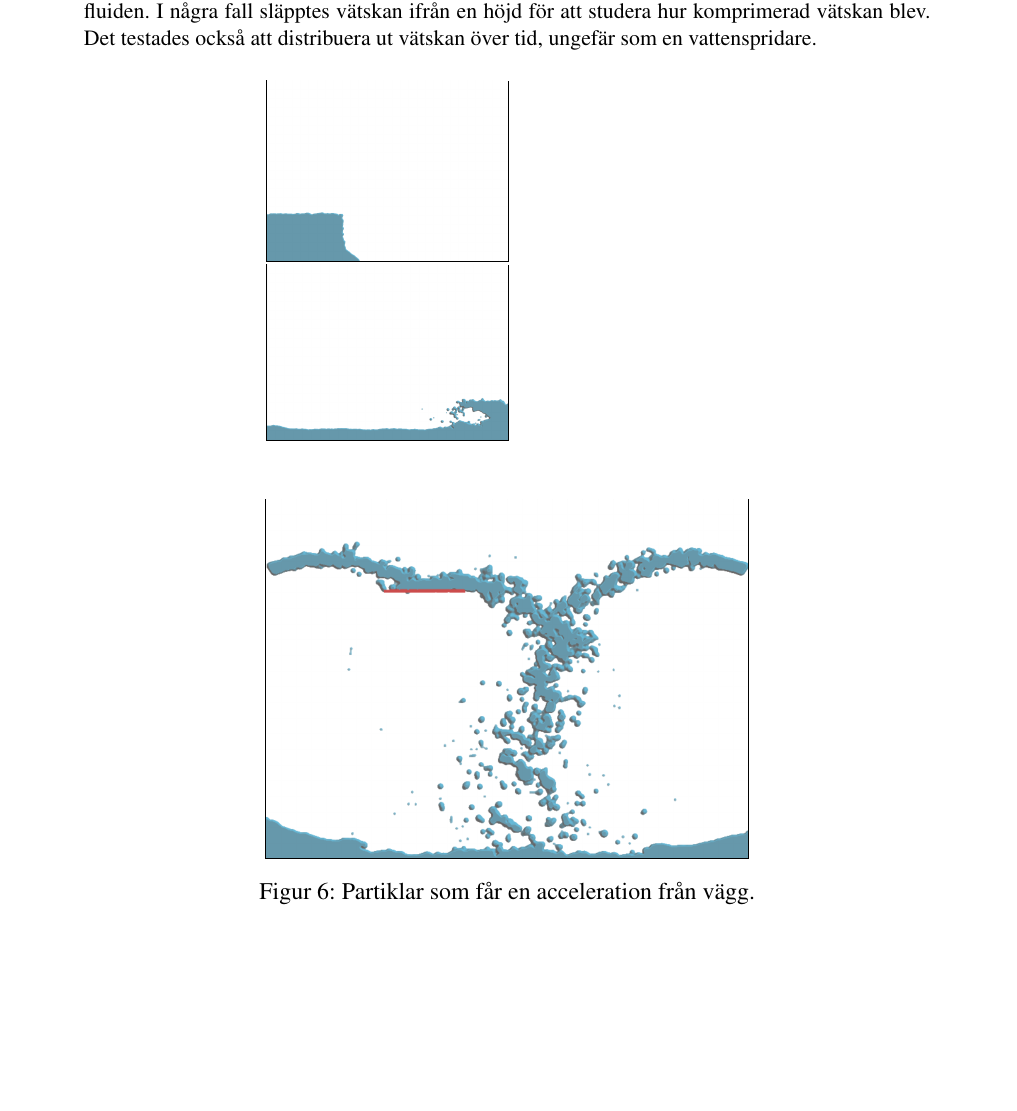
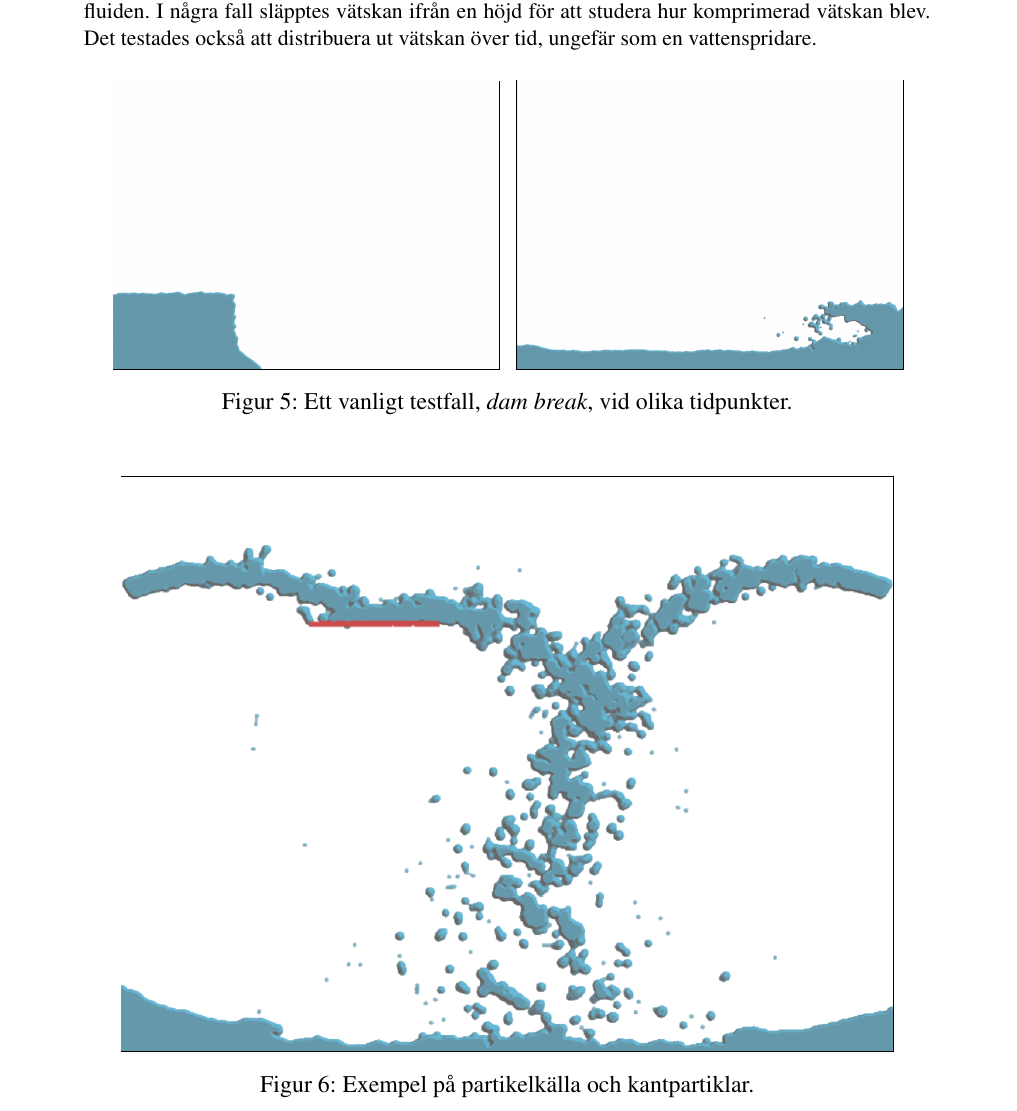
Before and after one commit to fredlb/MoS-SPH, a LaTeX document (rapport/MosMathLatex.tex): part of page 10 of 12, cut so that both start at the same text, the shorter picture padded with empty space. Compiled offline with pdfLaTeX.

Commit message:
fixed pictures

```diff
--- a/rapport/MosMathLatex.tex
+++ b/rapport/MosMathLatex.tex
@@ -290,24 +290,24 @@ Det testades också att distribuera ut vätskan över tid, ungefär som en vatte
 
 \begin{figure}[H]
 \centering
-  \begin{subfigure}[b]{.5\textwidth}
+  \begin{subfigure}[b]{.4\textwidth}
       \setlength\fboxsep{0pt}
       \setlength\fboxrule{0.5pt}
-      \fbox{\includegraphics[width=0.5\textwidth]{bilder/dam_break}}
+      \fbox{\includegraphics[width=\textwidth]{bilder/dam_break}}
   \end{subfigure}
-
-  \begin{subfigure}[b]{.5\textwidth}
+  ~
+  \begin{subfigure}[b]{.4\textwidth}
       \setlength\fboxsep{0pt}
       \setlength\fboxrule{0.5pt}
-      \fbox{\includegraphics[width=0.5\textwidth]{bilder/koolWave}}
+      \fbox{\includegraphics[width=\textwidth]{bilder/koolWave}}
   \end{subfigure}
-
+\caption{Ett vanligt testfall, \textit{dam break}, vid olika tidpunkter.}
 \end{figure}
 
 \begin{figure}[H]
   \centering
     \setlength\fboxsep{0pt}
     \setlength\fboxrule{0.5pt}
-    \fbox{\includegraphics[width=0.5\textwidth]{bilder/emiters}}
-  \caption{Partiklar som får en acceleration från vägg.}
+    \fbox{\includegraphics[width=0.8\textwidth]{bilder/emiters}}
+  \caption{Exempel på partikelkälla och kantpartiklar.}
 \end{figure}
```
Also changed, not shown: rapport/MosMathLatex.pdf, rapport/bilder/koolWave.png, rapport/MosMathLatex.tex (4 more changed lines), 2 other files.
